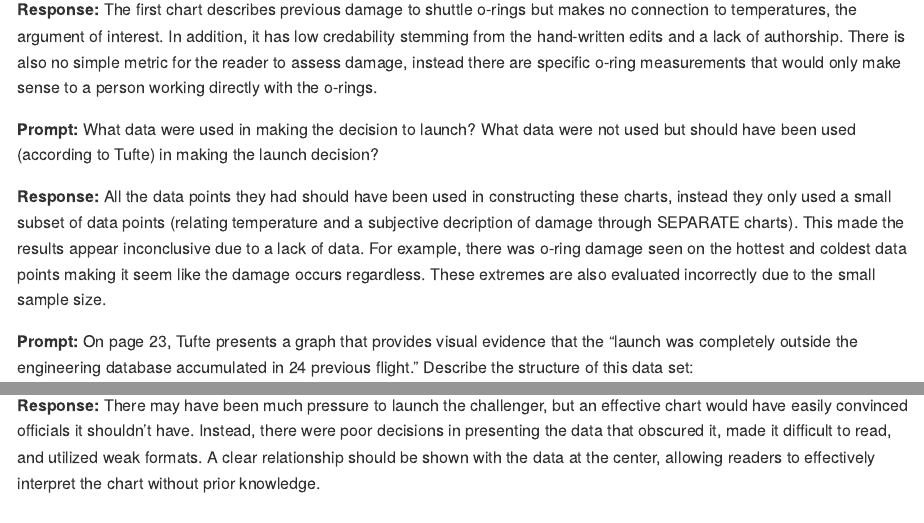
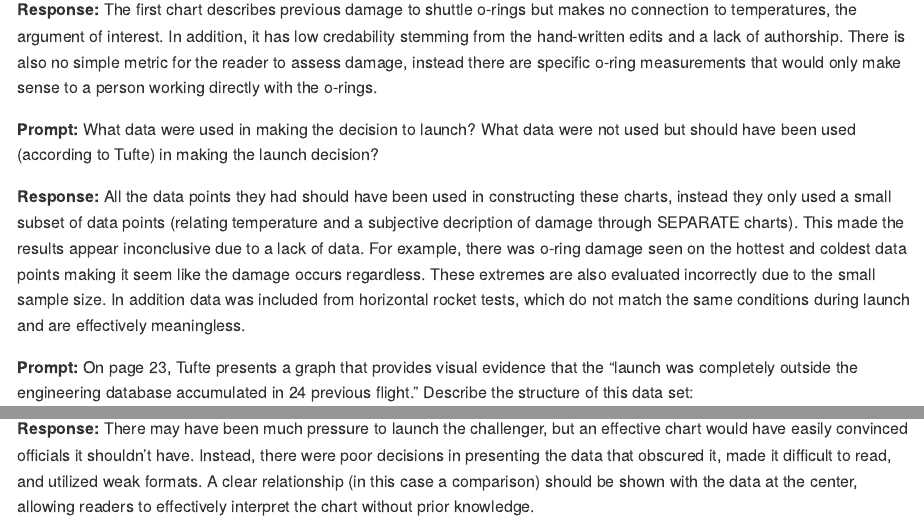
Before and after one commit to harreln/portfolio-harrelson-nick, an R Markdown document (reports/reading-responses.Rmd): the page in a window 1100 px wide, from 360 px down, and a second part further down, joined at a grey line. Rendered offline with R 4.5, knitr and Pandoc, with nearby package versions.

Commit message:
additions to responses post in-class discussion

```diff
--- a/reports/reading-responses.Rmd
+++ b/reports/reading-responses.Rmd
@@ -38,7 +38,9 @@ temperature and a subjective decription of damage through SEPARATE charts). This
 made the results appear inconclusive due to a lack of data. For example, there
 was o-ring damage seen on the hottest and coldest data points making it seem
 like the damage occurs regardless. These extremes are also evaluated incorrectly
-due to the small sample size.
+due to the small sample size. In addition data was included from horizontal rocket
+tests, which do not match the same conditions during launch and are effectively
+meaningless.
 
 
 **Prompt:** On page 23, Tufte presents a graph that provides visual evidence
@@ -58,6 +60,6 @@ Temperature of field joints at launch, a continuous quantitative variable.
 **Response:** There may have been much pressure to launch the challenger,
 but an effective chart would have easily convinced officials it shouldn't have.
 Instead, there were poor decisions in presenting the data that obscured it, made
-it difficult to read, and utilized weak formats. A clear relationship should be
-shown with the data at the center, allowing readers to effectively interpret the
-chart without prior knowledge.
+it difficult to read, and utilized weak formats. A clear relationship (in this
+case a comparison) should be shown with the data at the center, allowing readers
+to effectively interpret the chart without prior knowledge.
```
Also changed, not shown: reports/reading-responses.md, reports/reading-responses.Rmd (4 more changed lines).
